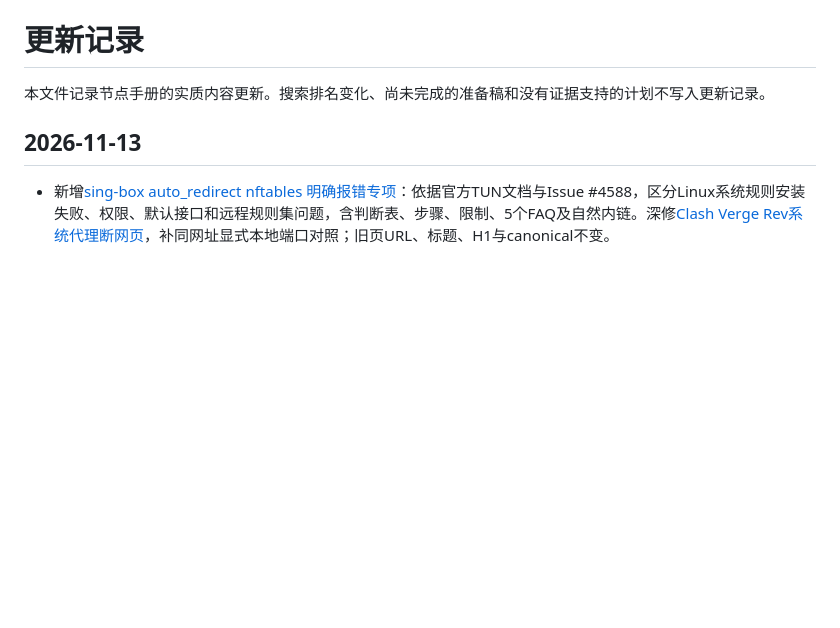
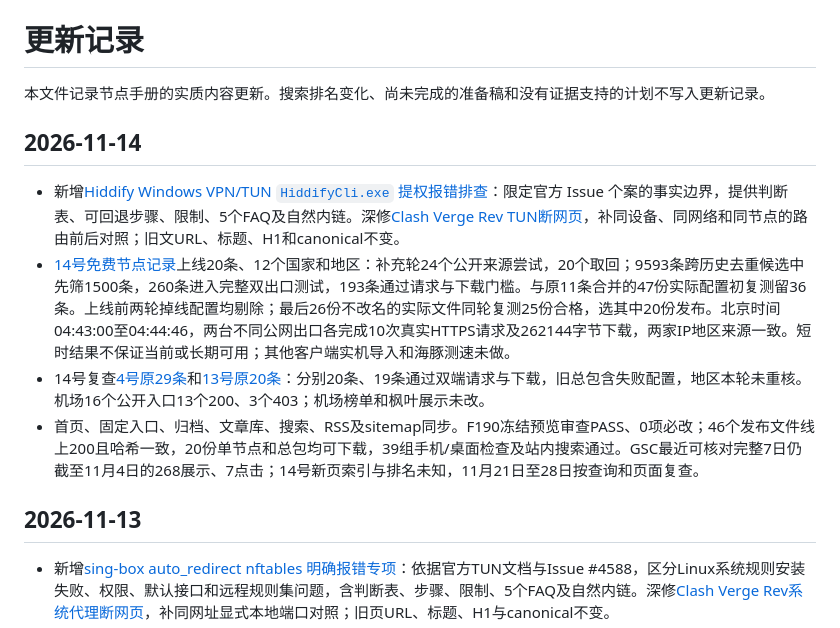
Before and after one commit to lihu3470-dotcom/jiedianshouce, a Markdown page: CHANGELOG.md, the part around the change. Rendered like a GitHub page; blank space fills up the shorter version.

Commit message:
Document November 14 publication and node evidence

```diff
--- a/CHANGELOG.md
+++ b/CHANGELOG.md
@@ -1,6 +1,13 @@
 # 更新记录
 
 本文件记录节点手册的实质内容更新。搜索排名变化、尚未完成的准备稿和没有证据支持的计划不写入更新记录。
+
+## 2026-11-14
+
+- 新增[Hiddify Windows VPN/TUN `HiddifyCli.exe` 提权报错排查](https://jiedianshouce.com/articles/hiddify-windows-tun-hiddifycli-elevation-required/)：限定官方 Issue 个案的事实边界，提供判断表、可回退步骤、限制、5个FAQ及自然内链。深修[Clash Verge Rev TUN断网页](https://jiedianshouce.com/articles/clash-verge-rev-tun-not-working/)，补同设备、同网络和同节点的路由前后对照；旧文URL、标题、H1和canonical不变。
+- [14号免费节点记录](https://jiedianshouce.com/free-nodes/2026-11-14/)上线20条、12个国家和地区：补充轮24个公开来源尝试，20个取回；9593条跨历史去重候选中先筛1500条，260条进入完整双出口测试，193条通过请求与下载门槛。与原11条合并的47份实际配置初复测留36条。上线前两轮掉线配置均剔除；最后26份不改名的实际文件同轮复测25份合格，选其中20份发布。北京时间04:43:00至04:44:46，两台不同公网出口各完成10次真实HTTPS请求及262144字节下载，两家IP地区来源一致。短时结果不保证当前或长期可用；其他客户端实机导入和海豚测速未做。
+- 14号复查[4号原29条](https://jiedianshouce.com/free-nodes/2026-11-04/)和[13号原20条](https://jiedianshouce.com/free-nodes/2026-11-13/)：分别20条、19条通过双端请求与下载，旧总包含失败配置，地区本轮未重核。机场16个公开入口13个200、3个403；机场榜单和枫叶展示未改。
+- 首页、固定入口、归档、文章库、搜索、RSS及sitemap同步。F190冻结预览审查PASS、0项必改；46个发布文件线上200且哈希一致，20份单节点和总包均可下载，39组手机/桌面检查及站内搜索通过。GSC最近可核对完整7日仍截至11月4日的268展示、7点击；14号新页索引与排名未知，11月21日至28日按查询和页面复查。
 
 ## 2026-11-13
 
```
Also changed, not shown: KEYWORD-MAP.md (+2 -0 lines), docs/QUALITY-GAPS.md (+4 -1 lines).
